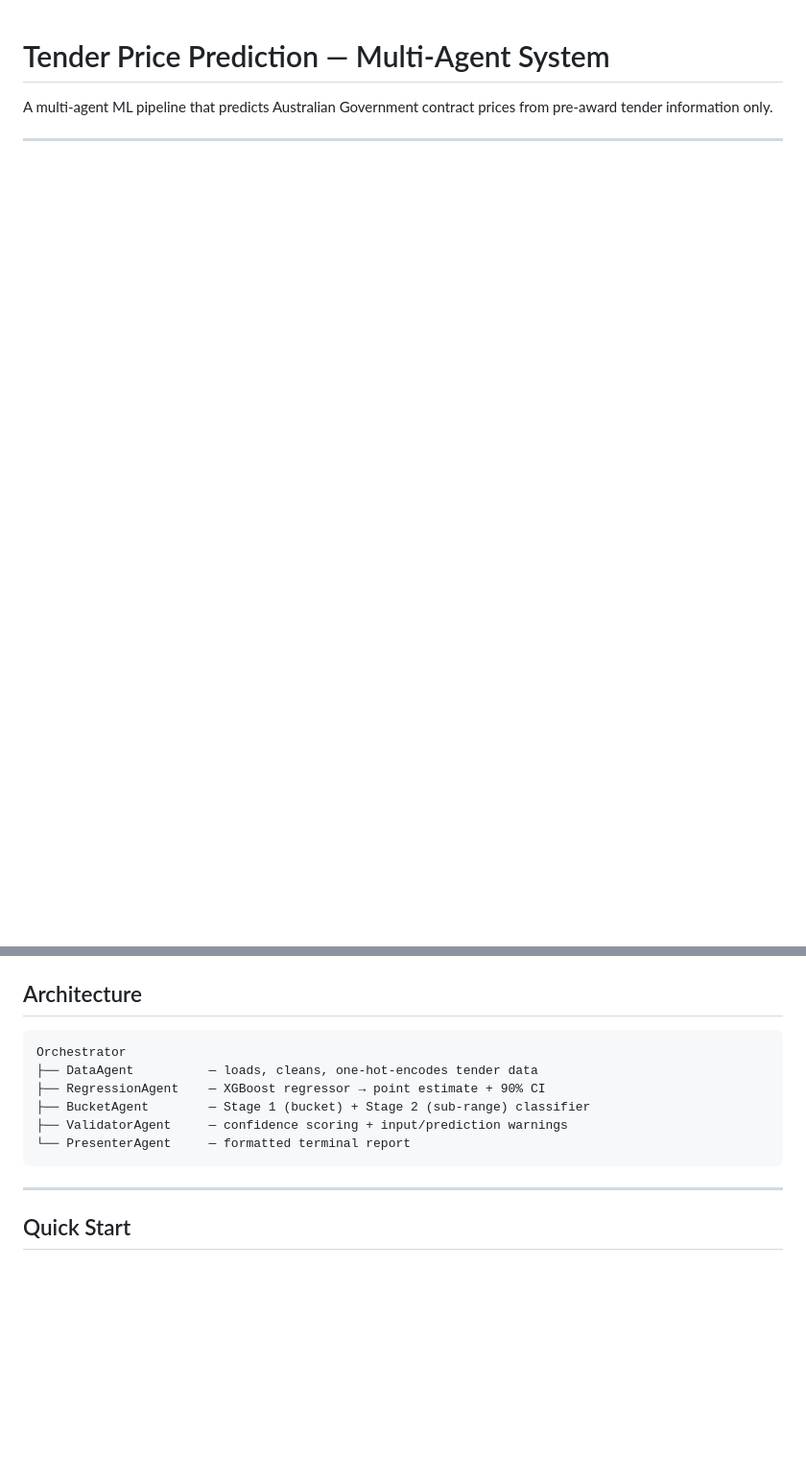
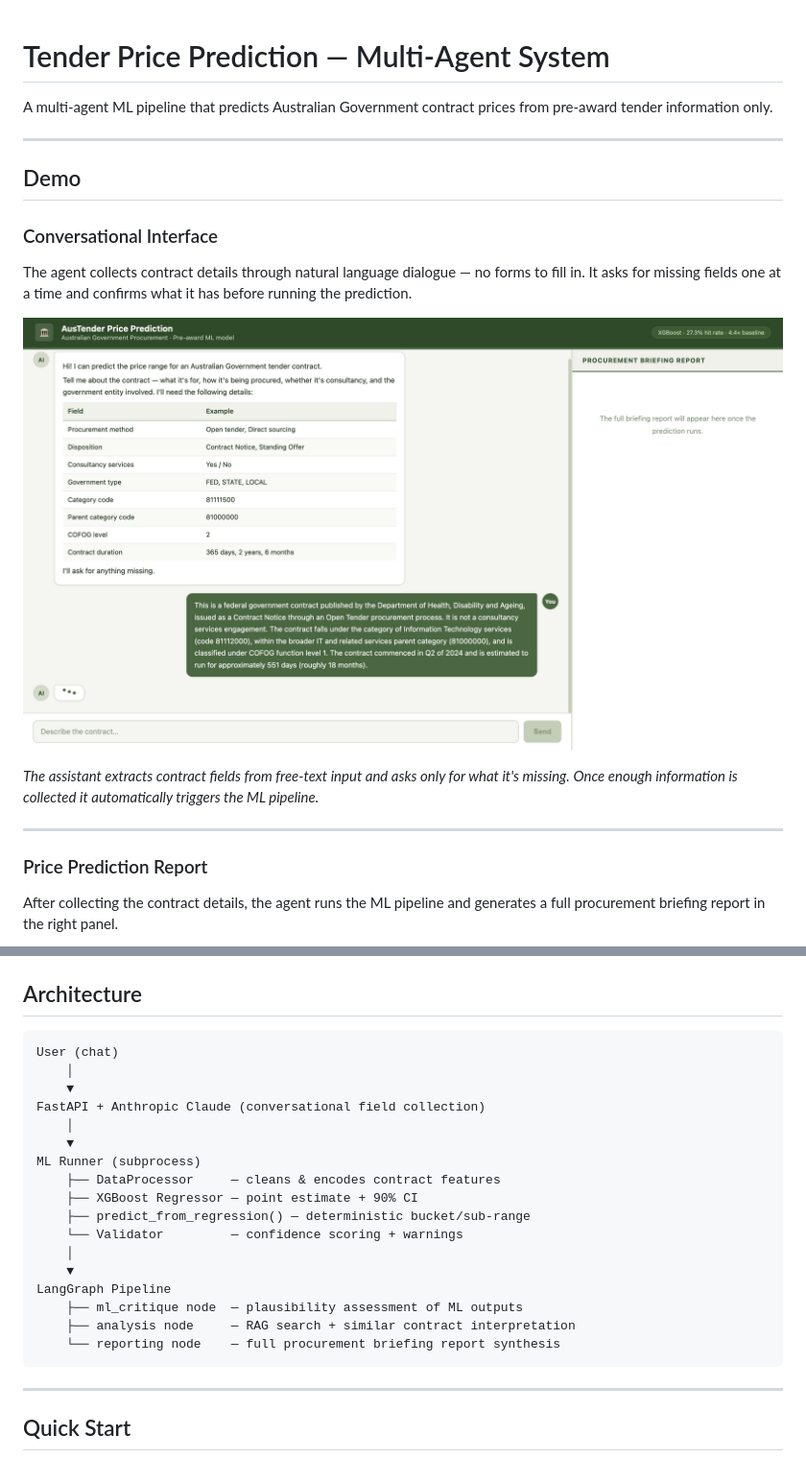
Before and after one commit to ChaiAbs/tender-procurement-agent, a Markdown page: README.md, 2 parts joined by grey strips. Shown at 96% size. Drawn GitHub-style; pictures changed too: docs/demo/chat_conversation.png (added); blank space fills up the shorter version.

````diff
--- a/README.md
+++ b/README.md
@@ -4,3 +4,17 @@ A multi-agent ML pipeline that predicts Australian Government contract prices fr
 
 ---
 
+## Demo
+
+### Conversational Interface
+The agent collects contract details through natural language dialogue — no forms to fill in. It asks for missing fields one at a time and confirms what it has before running the prediction.
+
+![Conversational Interface](docs/demo/chat_conversation.png)
+
+*The assistant extracts contract fields from free-text input and asks only for what it's missing. Once enough information is collected it automatically triggers the ML pipeline.*
+
+---
+
+### Price Prediction Report
+After collecting the contract details, the agent runs the ML pipeline and generates a full procurement briefing report in the right panel.
+
@@ -7,12 +45,23 @@ A multi-agent ML pipeline that predicts Australian Government contract prices fr
 ## Architecture
 
 ```
-Orchestrator
-├── DataAgent          — loads, cleans, one-hot-encodes tender data
-├── RegressionAgent    — XGBoost regressor → point estimate + 90% CI
-├── BucketAgent        — Stage 1 (bucket) + Stage 2 (sub-range) classifier
-├── ValidatorAgent     — confidence scoring + input/prediction warnings
-└── PresenterAgent     — formatted terminal report
+User (chat)
+    │
+    ▼
+FastAPI + Anthropic Claude (conversational field collection)
+    │
+    ▼
+ML Runner (subprocess)
+    ├── DataProcessor     — cleans & encodes contract features
+    ├── XGBoost Regressor — point estimate + 90% CI
+    ├── predict_from_regression() — deterministic bucket/sub-range
+    └── Validator         — confidence scoring + warnings
+    │
+    ▼
+LangGraph Pipeline
+    ├── ml_critique node  — plausibility assessment of ML outputs
+    ├── analysis node     — RAG search + similar contract interpretation
+    └── reporting node    — full procurement briefing report synthesis
 ```
 
 ---
````
Also changed, not shown: other parts of README.md (+73 -36 lines), docs/demo/prediction_report.png (added), docs/demo/recommendation.png (added), docs/demo/similar_contracts.png (added).
